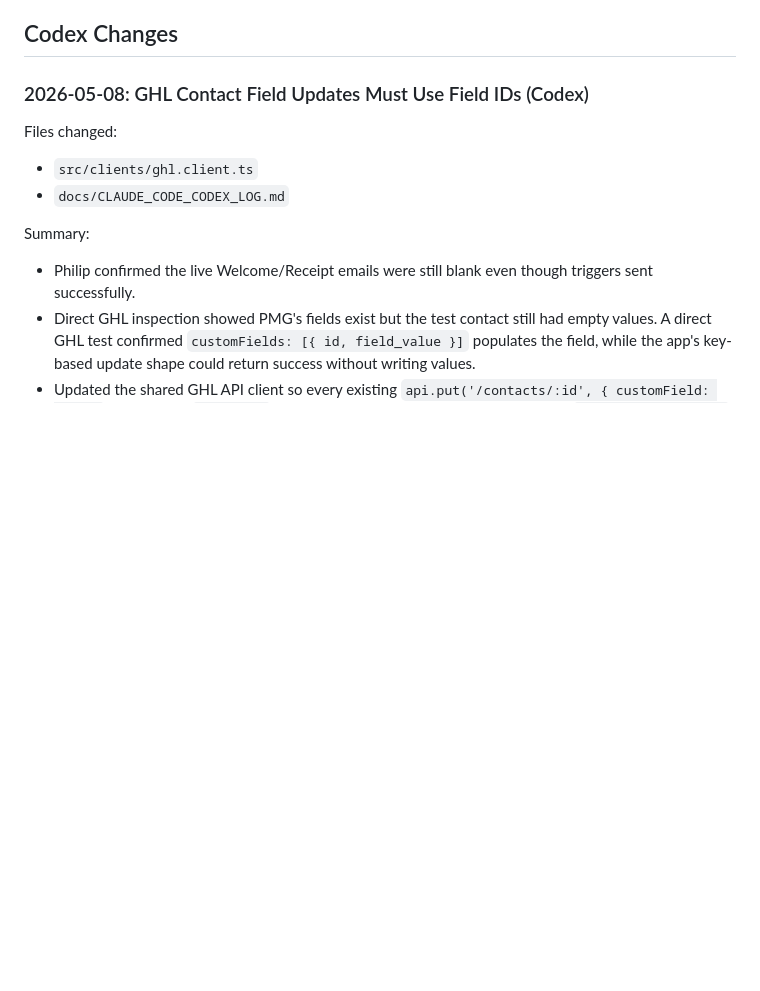
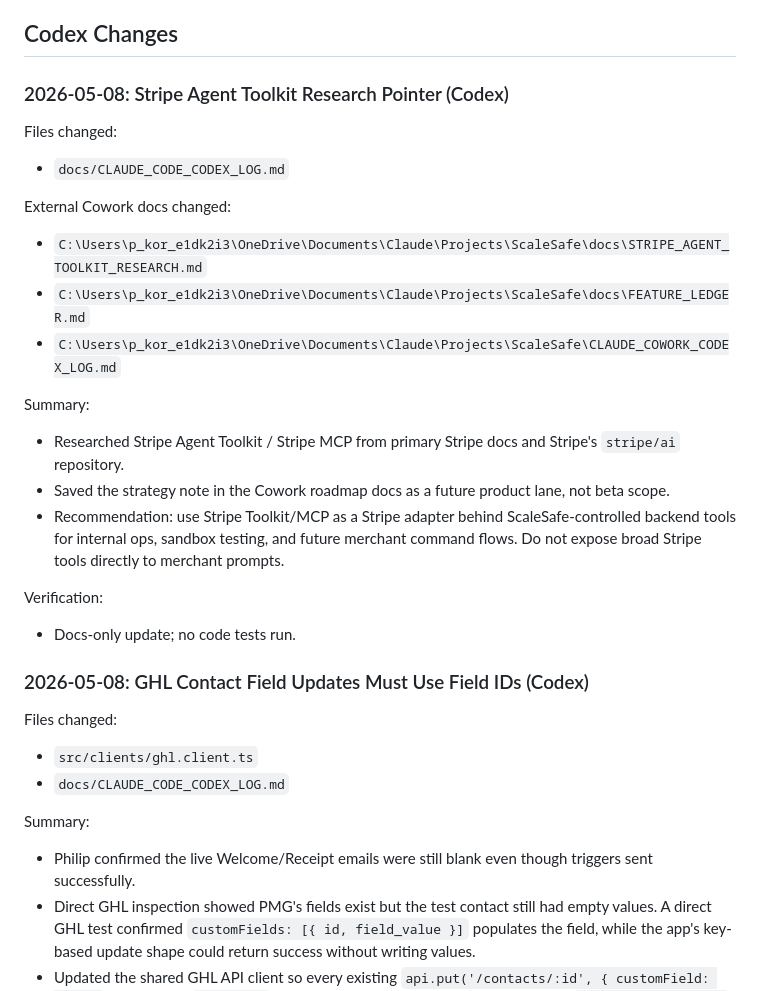
Before and after one commit to Pkorn79/ScaleSafe, a Markdown page: docs/CLAUDE_CODE_CODEX_LOG.md, the part around the change. GitHub-like rendering; blank space fills up the shorter version.

Commit message:
docs: log Stripe agent toolkit research

```diff
--- a/docs/CLAUDE_CODE_CODEX_LOG.md
+++ b/docs/CLAUDE_CODE_CODEX_LOG.md
@@ -28,6 +28,28 @@ Do not include secrets, `.env` values, tokens, database credentials, or customer
 - Philip clarified on 2026-04-30 that Make.com is not current architecture and is not a future option. Treat any Make.com references in older plans, archived docs, or historical V1 material as stale unless Philip explicitly says otherwise.
 
 ## Codex Changes
+
+### 2026-05-08: Stripe Agent Toolkit Research Pointer (Codex)
+
+Files changed:
+
+- `docs/CLAUDE_CODE_CODEX_LOG.md`
+
+External Cowork docs changed:
+
+- `C:\Users\p_kor_e1dk2i3\OneDrive\Documents\Claude\Projects\ScaleSafe\docs\STRIPE_AGENT_TOOLKIT_RESEARCH.md`
+- `C:\Users\p_kor_e1dk2i3\OneDrive\Documents\Claude\Projects\ScaleSafe\docs\FEATURE_LEDGER.md`
+- `C:\Users\p_kor_e1dk2i3\OneDrive\Documents\Claude\Projects\ScaleSafe\CLAUDE_COWORK_CODEX_LOG.md`
+
+Summary:
+
+- Researched Stripe Agent Toolkit / Stripe MCP from primary Stripe docs and Stripe's `stripe/ai` repository.
+- Saved the strategy note in the Cowork roadmap docs as a future product lane, not beta scope.
+- Recommendation: use Stripe Toolkit/MCP as a Stripe adapter behind ScaleSafe-controlled backend tools for internal ops, sandbox testing, and future merchant command flows. Do not expose broad Stripe tools directly to merchant prompts.
+
+Verification:
+
+- Docs-only update; no code tests run.
 
 ### 2026-05-08: GHL Contact Field Updates Must Use Field IDs (Codex)
 
```
